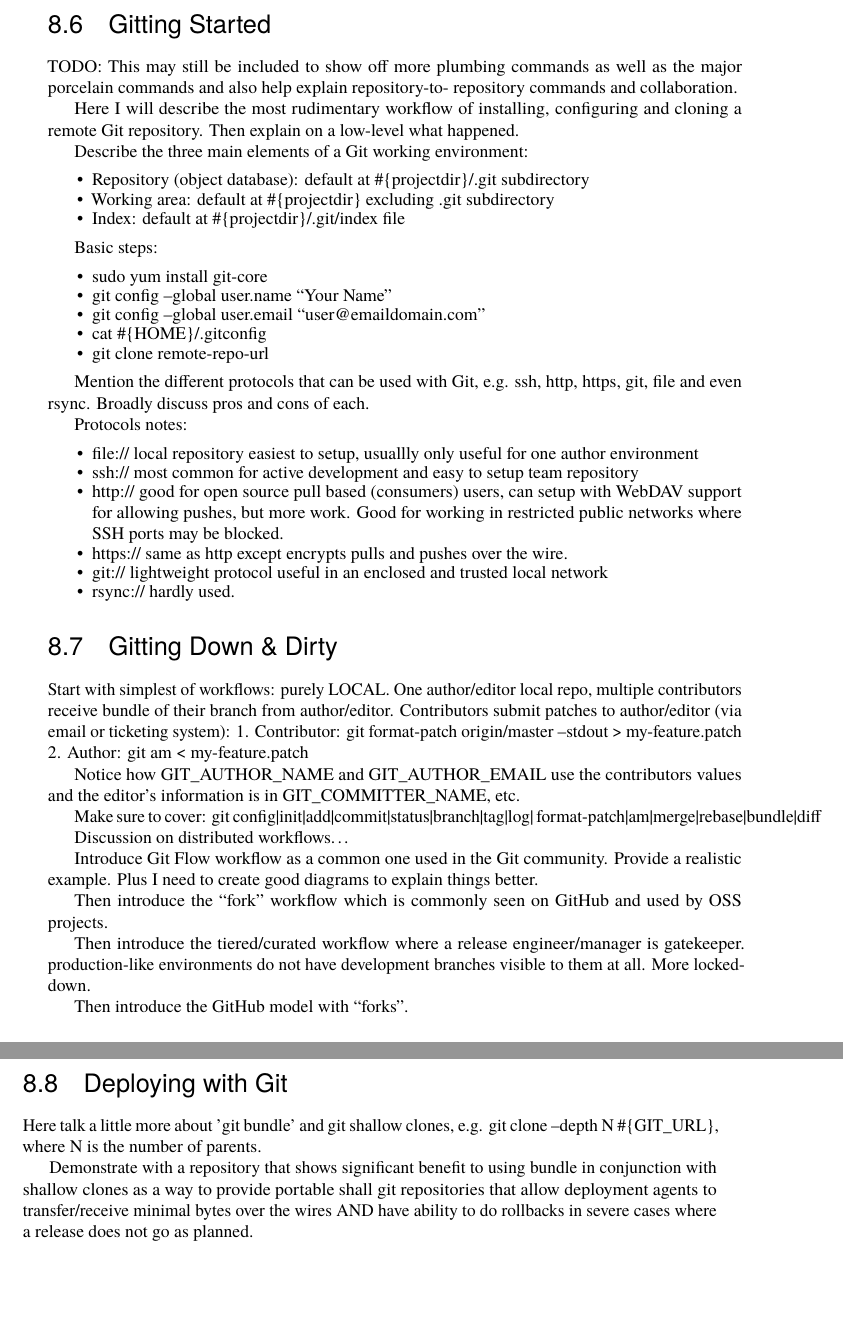
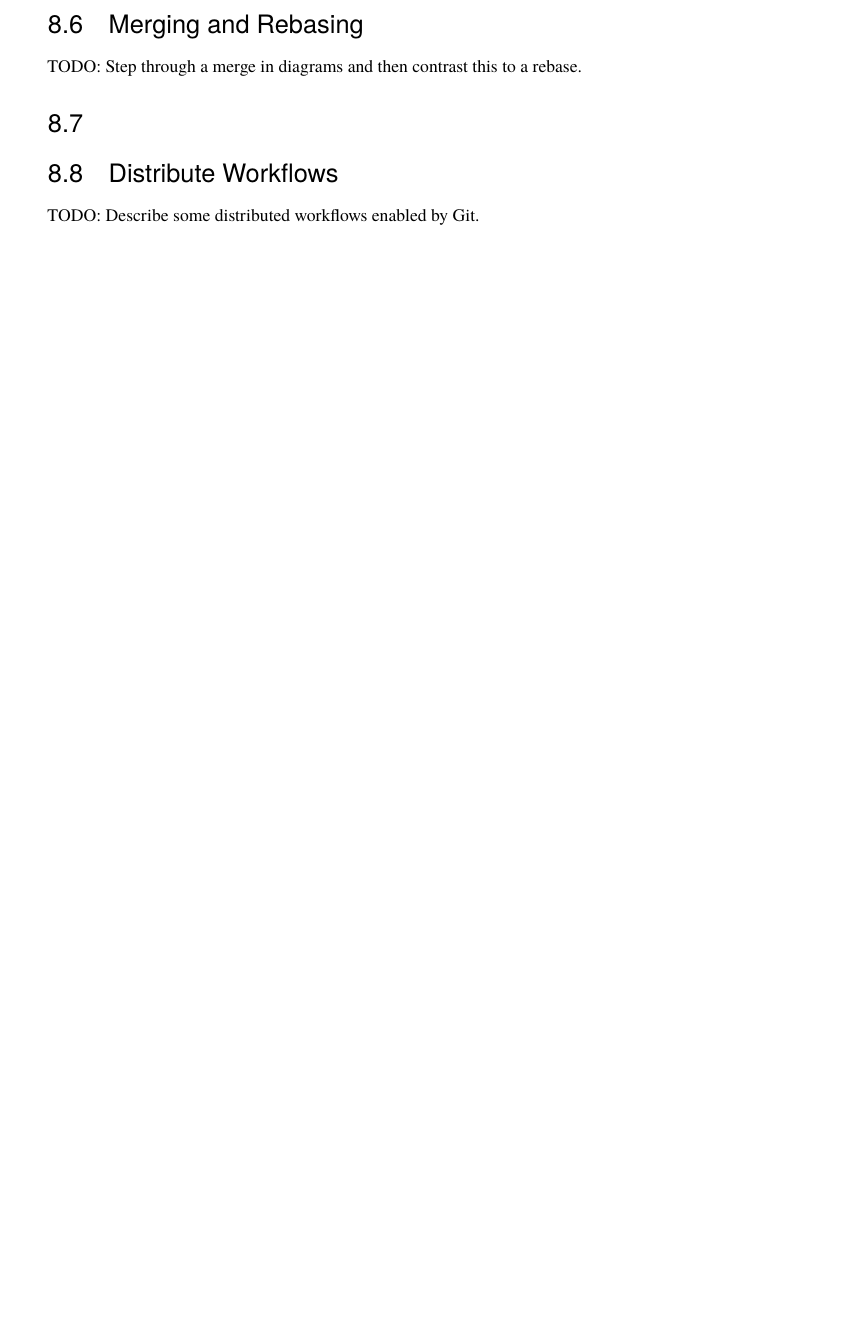
Before and after one commit to catlee/aosa-volume2, a LaTeX thesis (tex/en/aosa2.tex, which reads tex/en/git.tex): two parts of pages 43 and 44 of 150 before the commit and part of page 43 of 148 after it, the two joined at a grey line, cut at the place of the change, the shorter picture padded with empty space. Compiled offline with pdfLaTeX.

Commit message:
Git: Remove redundant section notes
git-svn-id: http://www.aosabook.org/svn/volume2@623 dd5aa6cc-de63-413d-92ad-03a14aac4e6a

```diff
--- a/tex/en/git.tex
+++ b/tex/en/git.tex
@@ -387,97 +387,19 @@ each other.
 
 \end{aosasect1}
 
-\begin{aosasect1}{Gitting Started}
+\begin{aosasect1}{Merging and Rebasing}
 
-TODO: This may still be included to show off more plumbing commands as well
-as the major porcelain commands and also help explain repository-to-
-repository commands and collaboration.
-
-Here I will describe the most rudimentary workflow of installing, configuring
-and cloning a remote Git repository. Then explain on a low-level what
-happened.
-
-Describe the three main elements of a Git working environment:
-\begin{aosaitemize}
-  \item Repository (object database): default at \#\{projectdir\}/.git
-  subdirectory
-  \item Working area: default at \#\{projectdir\} excluding .git subdirectory
-  \item Index: default at \#\{projectdir\}/.git/index file
-\end{aosaitemize}
-
-Basic steps:
-\begin{aosaitemize}
-  \item sudo yum install git-core
-  \item git config --global user.name ``Your Name''
-  \item git config --global user.email ``user@emaildomain.com''
-  \item cat \#\{HOME\}/.gitconfig
-  \item git clone remote-repo-url
-\end{aosaitemize}
-
-Mention the different protocols that can be used with Git, e.g. ssh, http,
-https, git, file and even rsync. Broadly discuss pros and cons of each.
-
-Protocols notes:
-\begin{aosaitemize}
-  \item file:// local repository easiest to setup, usuallly only useful for
-    one author environment
-  \item ssh:// most common for active development and easy to setup team
-  repository
-  \item http:// good for open source pull based (consumers) users, can setup
-  with WebDAV support for allowing pushes, but more work. Good for working in
-  restricted public networks where SSH ports may be blocked.
-  \item https:// same as http except encrypts pulls and pushes over the wire.
-  \item git:// lightweight protocol useful in an enclosed and trusted local
-  network
-  \item rsync:// hardly used.
-\end{aosaitemize}
+TODO: Step through a merge in diagrams and then contrast this to a rebase.
 
 \end{aosasect1}
 
-\begin{aosasect1}{Gitting Down \& Dirty}
-
-Start with simplest of workflows: purely LOCAL. One author/editor local repo,
-multiple contributors receive bundle of their branch from author/editor.
-Contributors submit patches to author/editor (via email or ticketing system):
-1. Contributor: git format-patch origin/master --stdout > my-feature.patch
-2. Author: git am < my-feature.patch
-
-Notice how GIT\_AUTHOR\_NAME and GIT\_AUTHOR\_EMAIL use the contributors
-values and the editor's information is in GIT\_COMMITTER\_NAME, etc.
-
-Make sure to cover: git config|init|add|commit|status|branch|tag|log|
-format-patch|am|merge|rebase|bundle|diff
-
-% This is how to include a figure using the AOSA styles already configured
-%\aosafigure{../images/git/distworkflow.eps}{Distributed VCS}{fig.git.dvcs}
-
-Discussion on distributed workflows\ldots
-
-Introduce Git Flow workflow as a common one used in the Git community. Provide
-a realistic example. Plus I need to create good diagrams to explain things
-better.
-
-Then introduce the ``fork'' workflow which is commonly seen on GitHub and
-used by OSS projects.
-
-Then introduce the tiered/curated workflow where a release engineer/manager
-is gatekeeper. production-like environments do not have development branches
-visible to them at all. More locked-down.
-
-Then introduce the GitHub model with ``forks''.
+\begin{aosasect1}{}
 
 \end{aosasect1}
 
-\begin{aosasect1}{Deploying with Git}
+\begin{aosasect1}{Distribute Workflows}
 
-Here talk a little more about 'git bundle' and git shallow clones, e.g.
-git clone --depth N \#\{GIT\_URL\}, where N is the number of parents.
-
-Demonstrate with a repository that shows significant benefit to using
-bundle in conjunction with shallow clones as a way to provide portable
-shall git repositories that allow deployment agents to transfer/receive
-minimal bytes over the wires AND have ability to do rollbacks in severe
-cases where a release does not go as planned.
+TODO: Describe some distributed workflows enabled by Git.
 
 \end{aosasect1}
 
```
